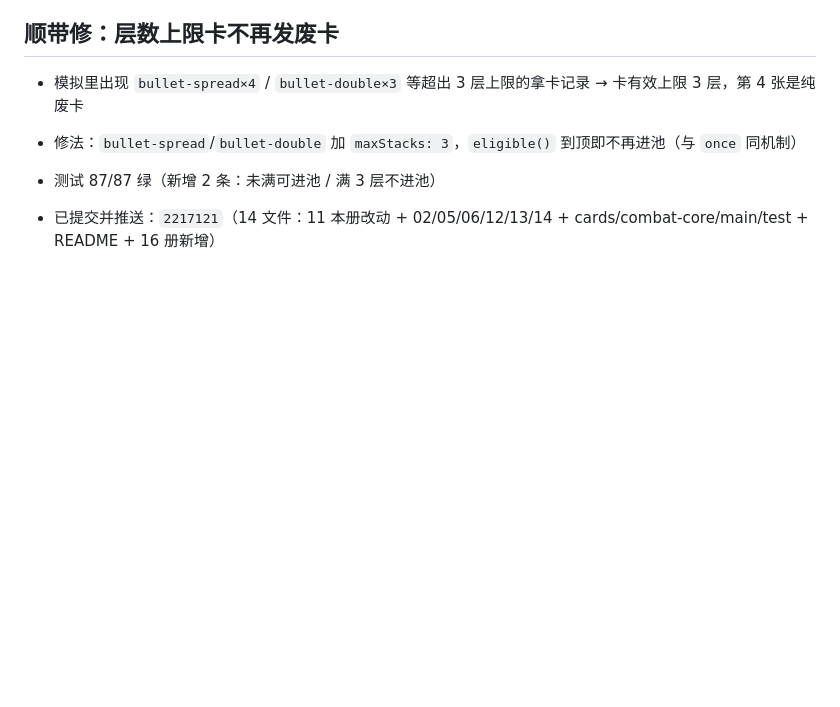
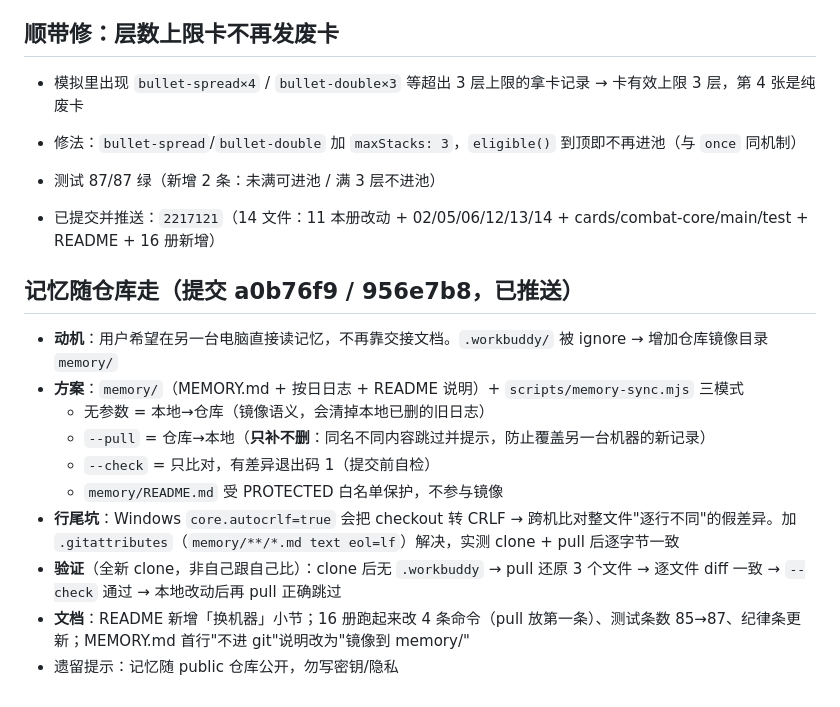
Before and after one commit to Water097/zombie-gunner, a Markdown page: memory/2026-11-02.md, the part around the change. Rendered like a GitHub page; blank space fills up the shorter version.

Commit message:
记忆:记录本轮同步方案与行尾坑

```diff
--- a/memory/2026-11-02.md
+++ b/memory/2026-11-02.md
@@ -83,3 +83,15 @@
 - 测试 87/87 绿（新增 2 条：未满可进池 / 满 3 层不进池）
 
 - 已提交并推送：`2217121`（14 文件：11 本册改动 + 02/05/06/12/13/14 + cards/combat-core/main/test + README + 16 册新增）
+
+## 记忆随仓库走（提交 a0b76f9 / 956e7b8，已推送）
+- **动机**：用户希望在另一台电脑直接读记忆，不再靠交接文档。`.workbuddy/` 被 ignore → 增加仓库镜像目录 `memory/`
+- **方案**：`memory/`（MEMORY.md + 按日日志 + README 说明）+ `scripts/memory-sync.mjs` 三模式
+  - 无参数 = 本地→仓库（镜像语义，会清掉本地已删的旧日志）
+  - `--pull` = 仓库→本地（**只补不删**：同名不同内容跳过并提示，防止覆盖另一台机器的新记录）
+  - `--check` = 只比对，有差异退出码 1（提交前自检）
+  - `memory/README.md` 受 PROTECTED 白名单保护，不参与镜像
+- **行尾坑**：Windows `core.autocrlf=true` 会把 checkout 转 CRLF → 跨机比对整文件"逐行不同"的假差异。加 `.gitattributes`（`memory/**/*.md text eol=lf`）解决，实测 clone + pull 后逐字节一致
+- **验证**（全新 clone，非自己跟自己比）：clone 后无 `.workbuddy` → pull 还原 3 个文件 → 逐文件 diff 一致 → `--check` 通过 → 本地改动后再 pull 正确跳过
+- **文档**：README 新增「换机器」小节；16 册跑起来改 4 条命令（pull 放第一条）、测试条数 85→87、纪律条更新；MEMORY.md 首行"不进 git"说明改为"镜像到 memory/"
+- 遗留提示：记忆随 public 仓库公开，勿写密钥/隐私
```
